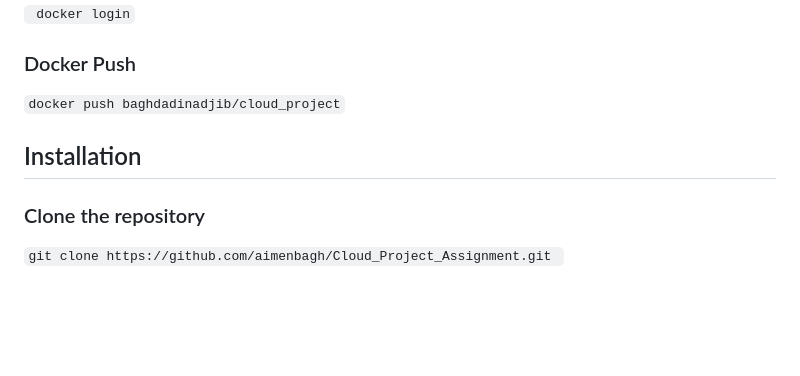
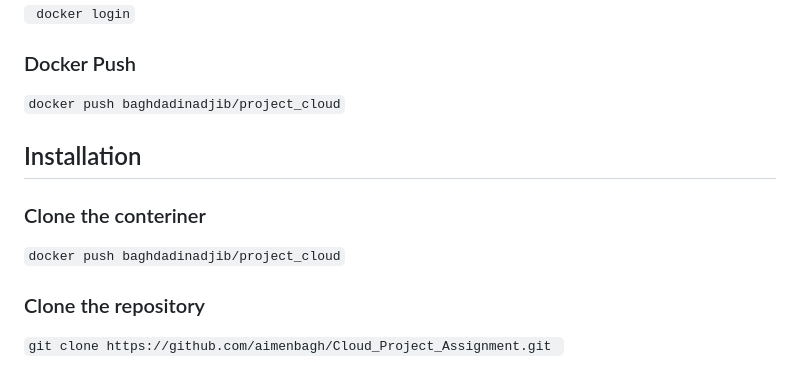
Before and after one commit to aimenbagh/Cloud_Project_Assignment, a Markdown page: README.md, the part around the change. Drawn GitHub-style; blank space fills up the shorter version.

````diff
--- a/README.md
+++ b/README.md
@@ -119,9 +119,12 @@ Dockerhub: [![Docker Image Version](https://img.shields.io/docker/v/baghdadinadj
 ### login in Docker hub
 ``` docker login```
 ### Docker Push
-```docker push baghdadinadjib/cloud_project```
+```docker push baghdadinadjib/project_cloud```
 
 ## Installation
+
+### Clone the conteriner
+```docker push baghdadinadjib/project_cloud```
 
 ### Clone the repository <br/>
 ```git clone https://github.com/aimenbagh/Cloud_Project_Assignment.git ```<br/>
````
